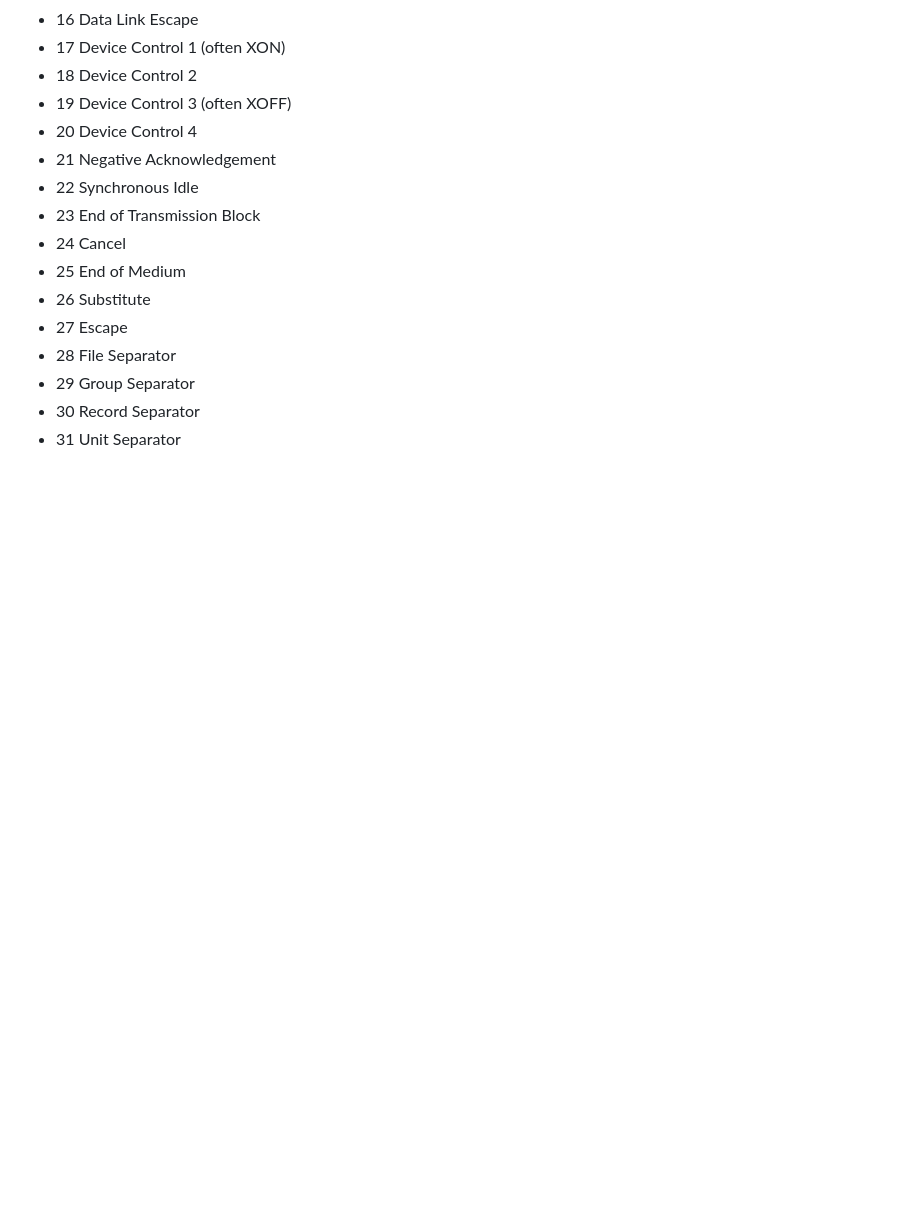
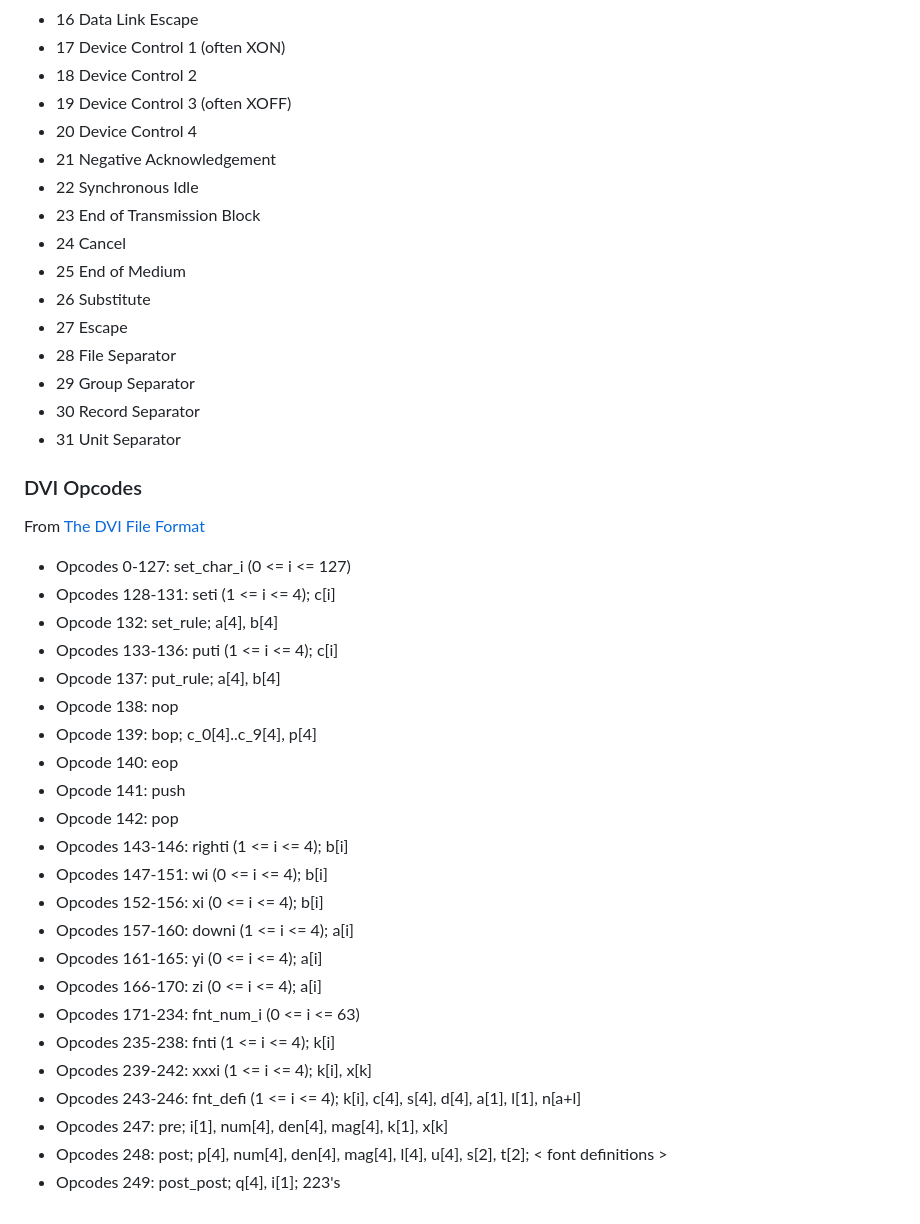
Before and after one commit to guidoism/tome, a Markdown page: README.md, the part around the change. Drawn GitHub-style; blank space fills up the shorter version.

Commit message:
Checkpoint

```diff
--- a/README.md
+++ b/README.md
@@ -72,3 +72,31 @@ and get this adopted by the document-centric web.
 - 29 Group Separator
 - 30 Record Separator
 - 31 Unit Separator
+
+### DVI Opcodes
+
+From [The DVI File Format](https://web.archive.org/web/20070403030353/http://www.math.umd.edu/~asnowden/comp-cont/dvi.html)
+
+- Opcodes 0-127: set_char_i (0 <= i <= 127)
+- Opcodes 128-131: seti (1 <= i <= 4); c[i]
+- Opcode 132: set_rule; a[4], b[4]
+- Opcodes 133-136: puti (1 <= i <= 4); c[i]
+- Opcode 137: put_rule; a[4], b[4]
+- Opcode 138: nop
+- Opcode 139: bop; c_0[4]..c_9[4], p[4]
+- Opcode 140: eop
+- Opcode 141: push
+- Opcode 142: pop
+- Opcodes 143-146: righti (1 <= i <= 4); b[i]
+- Opcodes 147-151: wi (0 <= i <= 4); b[i]
+- Opcodes 152-156: xi (0 <= i <= 4); b[i]
+- Opcodes 157-160: downi (1 <= i <= 4); a[i]
+- Opcodes 161-165: yi (0 <= i <= 4); a[i]
+- Opcodes 166-170: zi (0 <= i <= 4); a[i]
+- Opcodes 171-234: fnt_num_i (0 <= i <= 63)
+- Opcodes 235-238: fnti (1 <= i <= 4); k[i]
+- Opcodes 239-242: xxxi (1 <= i <= 4); k[i], x[k]
+- Opcodes 243-246: fnt_defi (1 <= i <= 4); k[i], c[4], s[4], d[4], a[1], l[1], n[a+l]
+- Opcodes 247: pre; i[1], num[4], den[4], mag[4], k[1], x[k]
+- Opcodes 248: post; p[4], num[4], den[4], mag[4], l[4], u[4], s[2], t[2]; < font definitions >
+- Opcodes 249: post_post; q[4], i[1]; 223's
```
